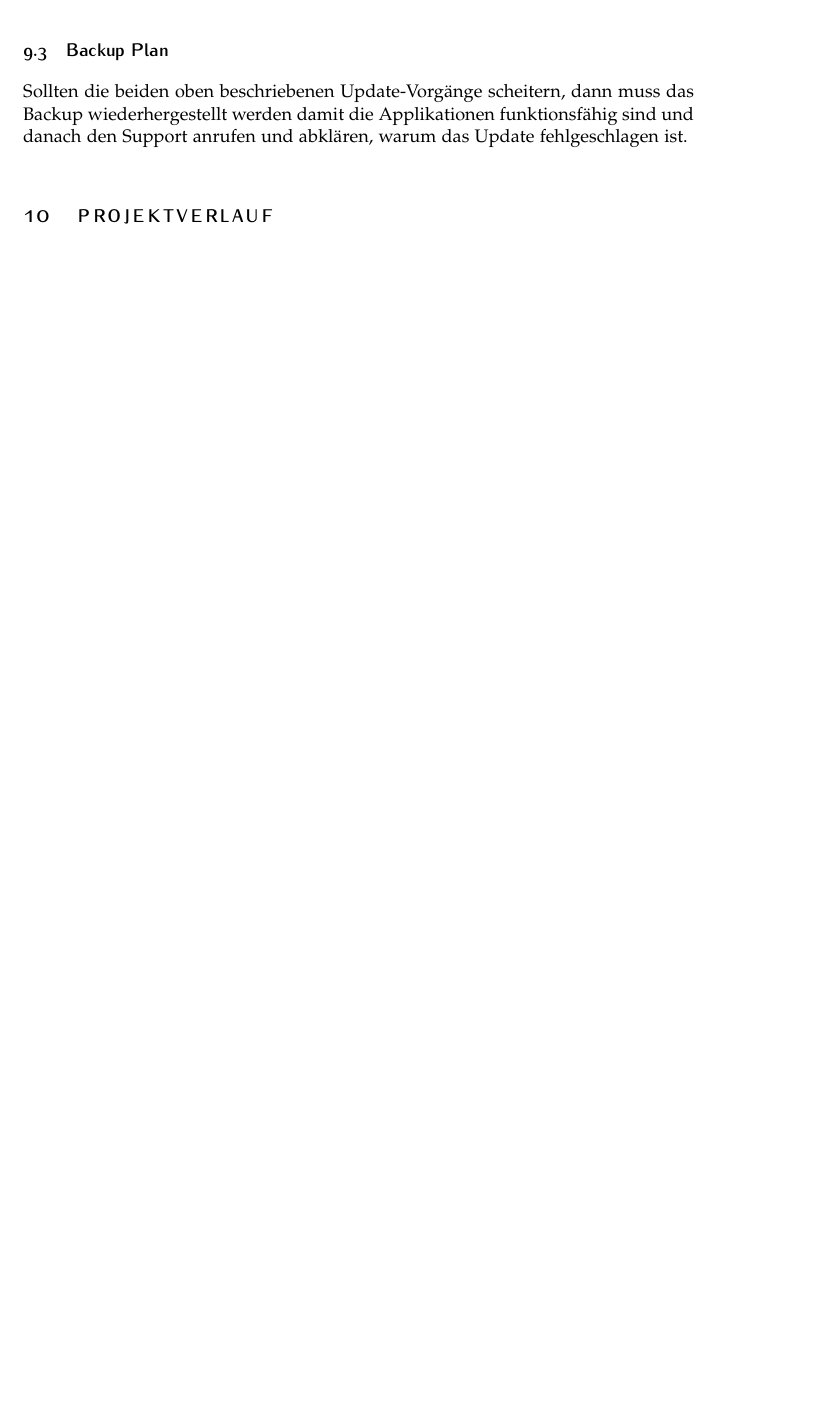
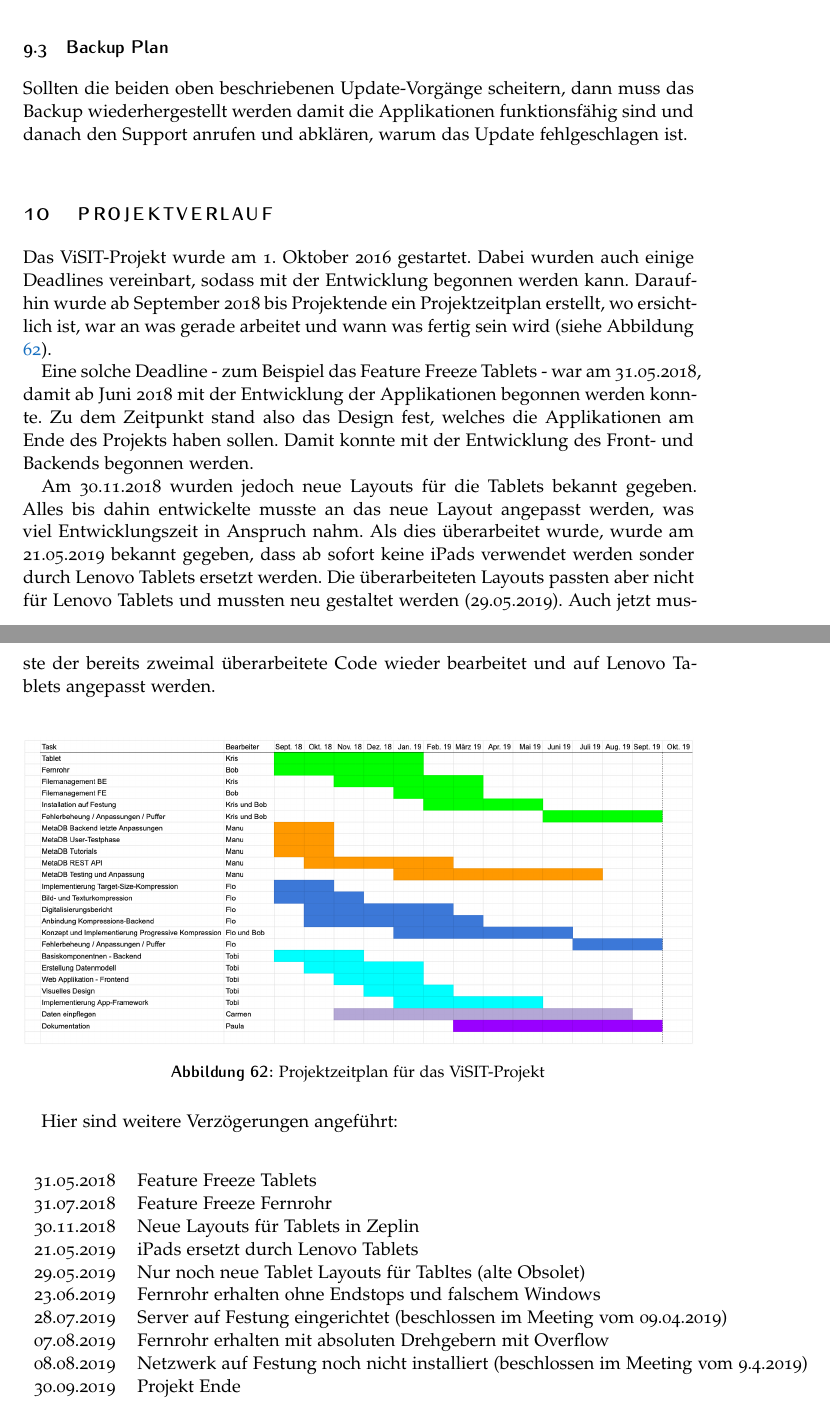
Before and after one commit to ViSIT-Dev/visit-dokumentation, a LaTeX document (visitTechnischeDokumentation.tex, which reads Sections/kufstein.tex): part of page 41 of 42 before the commit and two parts of pages 44 and 45 of 45 after it, the two joined at a grey line, cut so that both start at the same text, the shorter picture padded with empty space. Compiled offline with pdfLaTeX.

Commit message:
Updates from Overleaf

```diff
--- a/Sections/kufstein.tex
+++ b/Sections/kufstein.tex
@@ -819,3 +886,38 @@ Sollten die beiden oben beschriebenen Update-Vorgänge scheitern, dann muss das
 
 
 \section{Projektverlauf}
+
+Das ViSIT-Projekt wurde am 1. Oktober 2016 gestartet. Dabei wurden auch einige Deadlines vereinbart, sodass mit der Entwicklung begonnen werden kann. Daraufhin wurde ab September 2018 bis Projektende ein Projektzeitplan erstellt, wo ersichtlich ist, war an was gerade arbeitet und wann was fertig sein wird (siehe Abbildung \ref{img:projektzeitplan}).
+
+
+Eine solche Deadline - zum Beispiel das Feature Freeze Tablets -  war am 31.05.2018, damit ab Juni 2018 mit der Entwicklung der Applikationen begonnen werden konnte. Zu dem Zeitpunkt stand also das Design fest, welches die Applikationen am Ende des Projekts haben sollen. Damit konnte mit der Entwicklung des Front- und Backends begonnen werden.
+
+Am 30.11.2018 wurden jedoch neue Layouts für die Tablets bekannt gegeben. Alles bis dahin entwickelte musste an das neue Layout angepasst werden, was viel Entwicklungszeit in Anspruch nahm. Als dies überarbeitet wurde, wurde am 21.05.2019 bekannt gegeben, dass ab sofort keine iPads verwendet werden sonder durch Lenovo Tablets ersetzt werden. Die überarbeiteten Layouts passten aber nicht für Lenovo Tablets und mussten neu gestaltet werden (29.05.2019). Auch jetzt musste der bereits zweimal überarbeitete Code wieder bearbeitet und auf Lenovo Tablets angepasst werden.\\
+
+
+
+\begin{figure}[ht!]
+\centering
+\includegraphics[width=13cm]{Figures/paula/projektverlauf/projektzeitplan.png}
+\caption{Projektzeitplan für das ViSIT-Projekt }
+\label{img:projektzeitplan}
+\end{figure}
+
+Hier sind weitere Verzögerungen angeführt:
+
+
+
+\begin{center}
+\begin{tabular}{ c l }
+ 31.05.2018 & Feature Freeze Tablets \\
+ 31.07.2018 & Feature Freeze Fernrohr \\
+ 30.11.2018 & Neue Layouts für Tablets in Zeplin \\
+ 21.05.2019 & iPads ersetzt durch Lenovo Tablets \\
+ 29.05.2019 & Nur noch neue Tablet Layouts für Tabltes (alte Obsolet) \\
+ 23.06.2019 & Fernrohr erhalten ohne Endstops und falschem Windows \\
+ 28.07.2019 & Server auf Festung eingerichtet (beschlossen im Meeting vom 09.04.2019) \\
+ 07.08.2019 & Fernrohr erhalten mit absoluten Drehgebern mit Overflow \\
+ 08.08.2019 & Netzwerk auf Festung noch nicht installiert (beschlossen im Meeting vom 9.4.2019) \\
+ 30.09.2019 & Projekt Ende
+\end{tabular}
+\end{center}
```
Also changed, not shown: Figures/paula/fernrohr/fernrohr_ansicht_browser.png (added), Figures/paula/fernrohr/fernrohr_einstellungen.png (added), Figures/paula/fernrohr/fernrohr_liste.png (added), Figures/paula/fernrohr/fernrohr_x_u_y_koordinaten.png (added), Figures/paula/projektverlauf/projektzeitplan.png (added), Sections/kufstein.tex (69 more changed lines).
